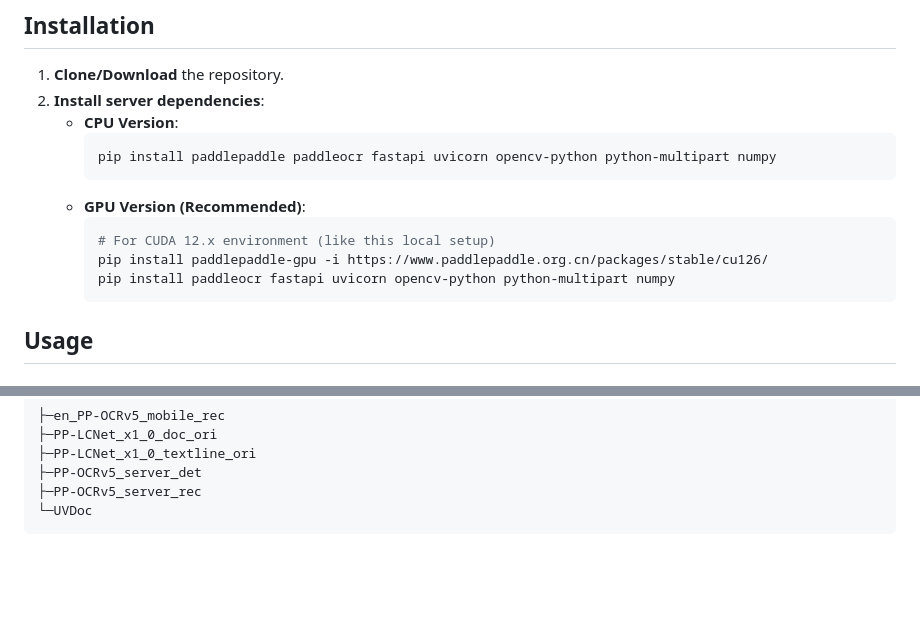
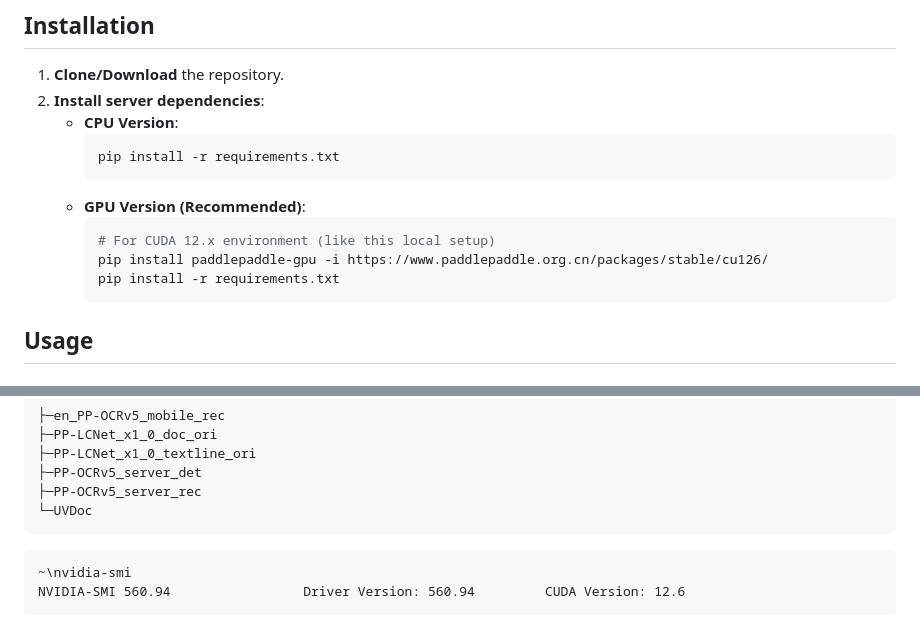
Before and after one commit to AcraeaTerpsicore/PaddleOCRWebDeploymentDemo, a Markdown page: README_EN.md, 2 parts joined by grey strips. Drawn GitHub-style; blank space fills up the shorter version.

````diff
--- a/README_EN.md
+++ b/README_EN.md
@@ -21,13 +21,13 @@ This project provides a web-based Optical Character Recognition (OCR) scanner. I
 2.  **Install server dependencies**:
     - **CPU Version**:
       ```bash
-      pip install paddlepaddle paddleocr fastapi uvicorn opencv-python python-multipart numpy
+      pip install -r requirements.txt
       ```
     - **GPU Version (Recommended)**:
       ```bash
       # For CUDA 12.x environment (like this local setup)
       pip install paddlepaddle-gpu -i https://www.paddlepaddle.org.cn/packages/stable/cu126/
-      pip install paddleocr fastapi uvicorn opencv-python python-multipart numpy
+      pip install -r requirements.txt
       ```
 
 ## Usage
@@ -82,3 +82,8 @@ numpy==2.2.6
 ├─PP-OCRv5_server_rec
 └─UVDoc
 ```
+
+```text
+~\nvidia-smi
+NVIDIA-SMI 560.94                 Driver Version: 560.94         CUDA Version: 12.6
+```
````
Also changed, not shown: README.md (+9 -3 lines), README.assets/demo_result.jpg (added), README.assets/demo_results.png (deleted), 1 other file.
